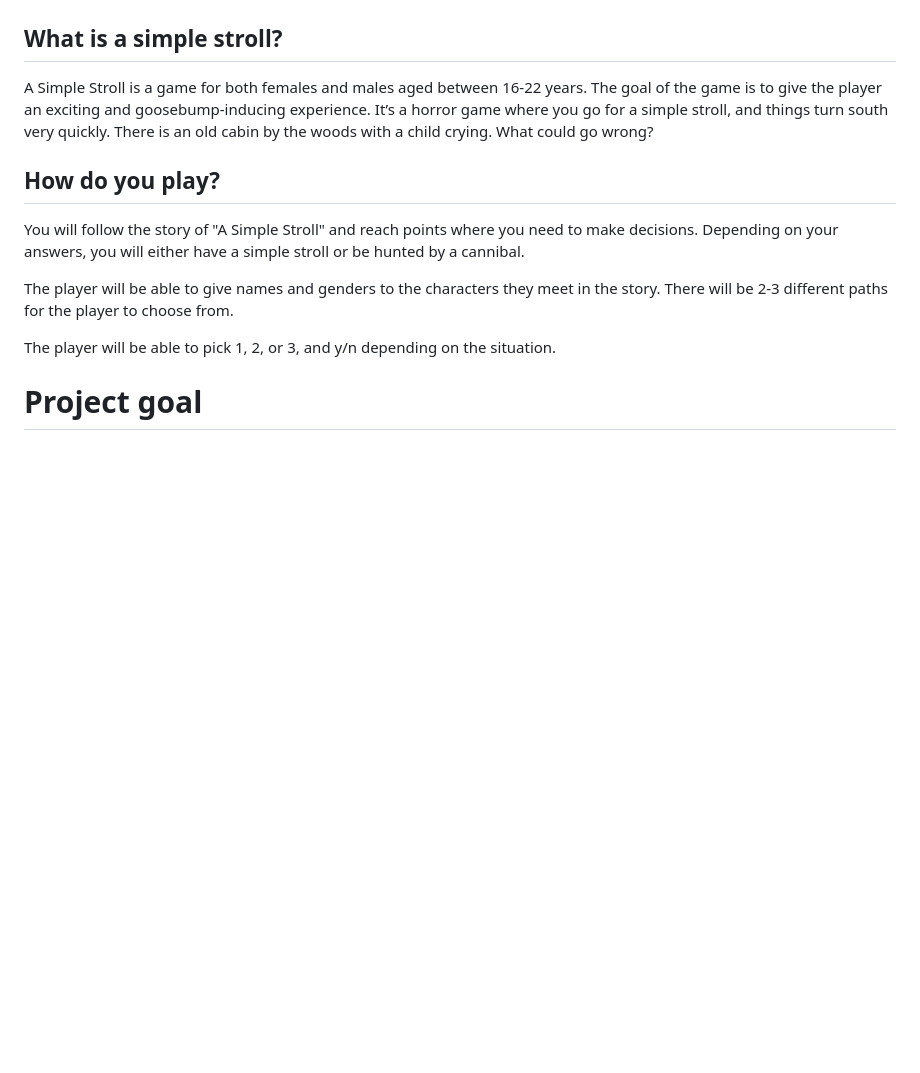
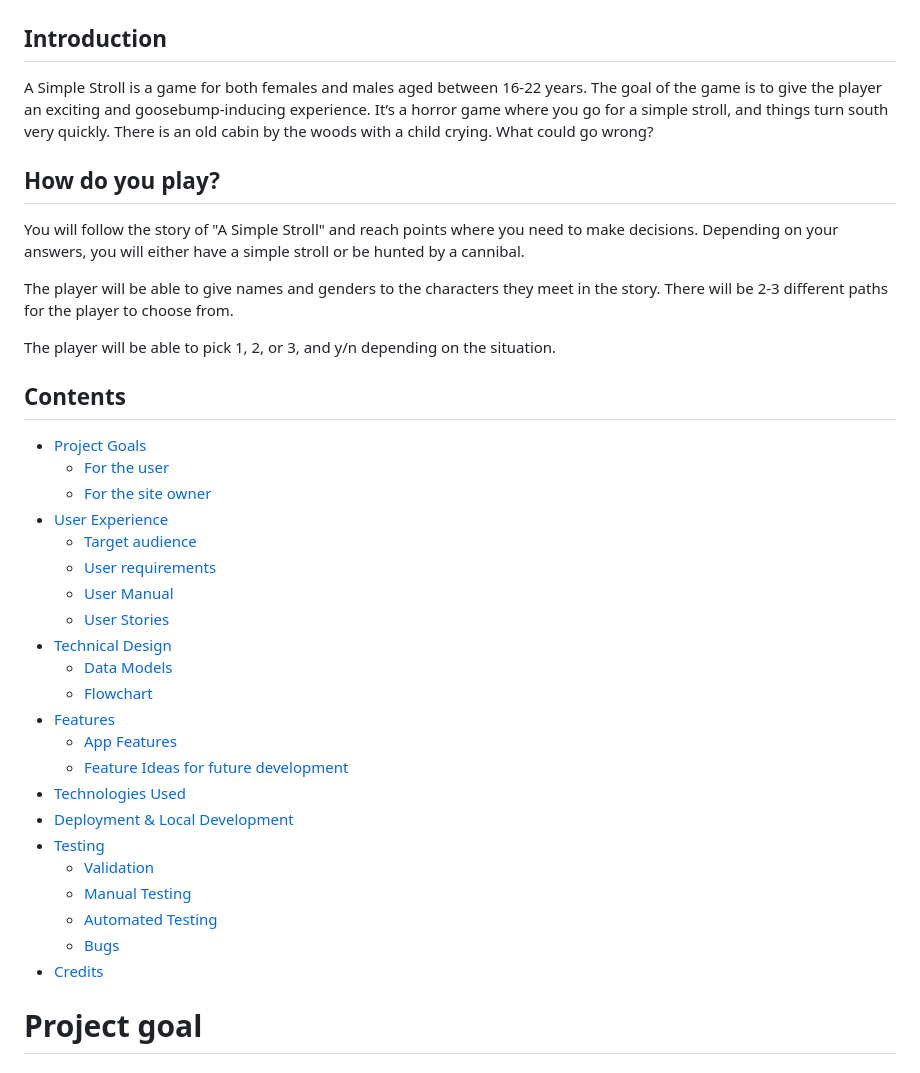
Before and after one commit to Philippos123/A-simple-stroll, a Markdown page: README.md, the part around the change. Drawn GitHub-style; blank space fills up the shorter version.

Commit message:
Add structure to the README

```diff
--- a/README.md
+++ b/README.md
@@ -2,7 +2,7 @@
 
 ![AMIRESPONSIV](images/jag%20responsiv.png)
 
-## What is a simple stroll?
+## Introduction
 A Simple Stroll is a game for both females and males aged between 16-22 years. The goal of the game is to give the player an exciting and goosebump-inducing experience. It’s a horror game where you go for a simple stroll, and things turn south very quickly. There is an old cabin by the woods with a child crying. What could go wrong?
 
 
@@ -12,6 +12,30 @@ You will follow the story of "A Simple Stroll" and reach points where you need t
 The player will be able to give names and genders to the characters they meet in the story. There will be 2-3 different paths for the player to choose from.
 
 The player will be able to pick 1, 2, or 3, and y/n depending on the situation.
+
+## Contents
+* [Project Goals](#project-goals)<br>
+    * [For the user](#for-the-user)
+    * [For the site owner](#for-the-site-owner)
+* [User Experience](#user-experience)<br>
+    * [Target audience](#target-audience)
+    * [User requirements](#user-requirements)
+    * [User Manual](#user-manual)
+    * [User Stories](#user-stories)
+* [Technical Design](#technical-design)
+    * [Data Models](#data-models)
+    * [Flowchart](#flowchart)
+* [Features](#features)
+    * [App Features](#app-features)
+    * [Feature Ideas for future development](#feature-ideas-for-future-development)
+* [Technologies Used](#technologies-used)
+* [Deployment & Local Development](#deployment--local-development)
+* [Testing](#testing)
+    * [Validation](#validation)
+    * [Manual Testing](#manual-testing)
+    * [Automated Testing](#automated-testing)
+    * [Bugs](#bugs)
+* [Credits](#credits)
 
 
 # Project goal
```
